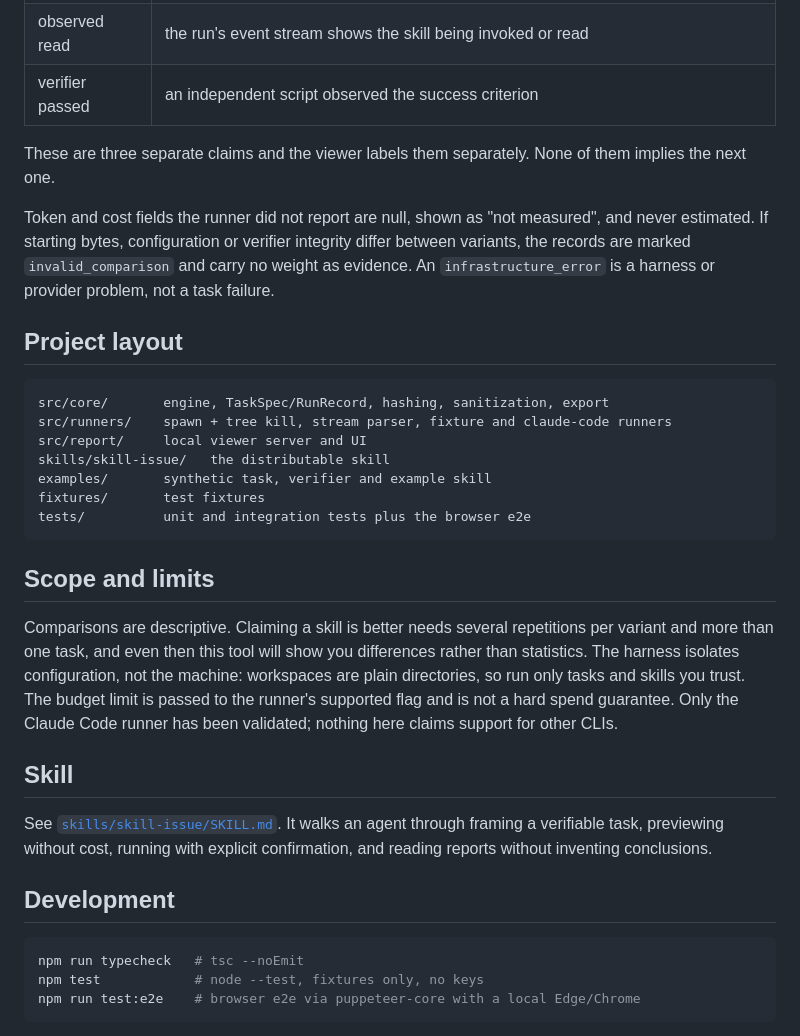
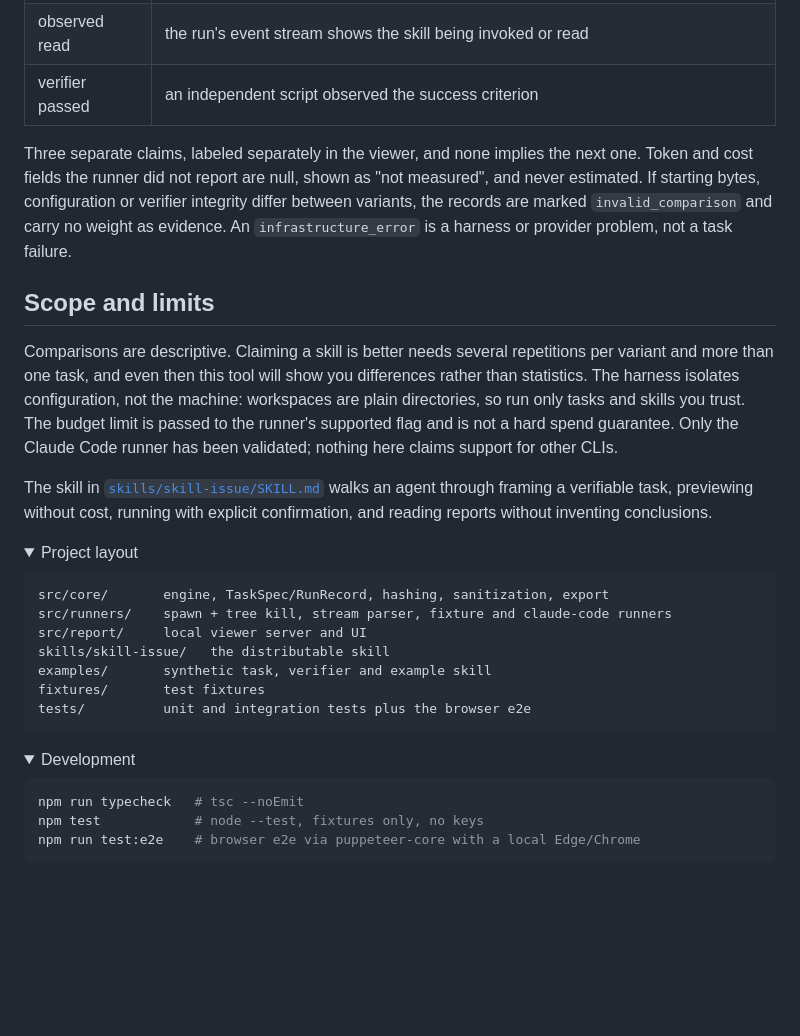
Before and after one commit to Gjusev/skill-issue, a Markdown page: README.md, the part around one of its changes. GitHub-like rendering; folded sections open; blank space fills up the shorter version.

````diff
--- a/README.md
+++ b/README.md
@@ -64,11 +82,16 @@ node src/cli.ts run examples/tasks/release-notes.claude-code.json
 | observed read | the run's event stream shows the skill being invoked or read |
 | verifier passed | an independent script observed the success criterion |
 
-These are three separate claims and the viewer labels them separately. None of them implies the next one.
+Three separate claims, labeled separately in the viewer, and none implies the next one. Token and cost fields the runner did not report are null, shown as "not measured", and never estimated. If starting bytes, configuration or verifier integrity differ between variants, the records are marked `invalid_comparison` and carry no weight as evidence. An `infrastructure_error` is a harness or provider problem, not a task failure.
 
-Token and cost fields the runner did not report are null, shown as "not measured", and never estimated. If starting bytes, configuration or verifier integrity differ between variants, the records are marked `invalid_comparison` and carry no weight as evidence. An `infrastructure_error` is a harness or provider problem, not a task failure.
+## Scope and limits
 
-## Project layout
+Comparisons are descriptive. Claiming a skill is better needs several repetitions per variant and more than one task, and even then this tool will show you differences rather than statistics. The harness isolates configuration, not the machine: workspaces are plain directories, so run only tasks and skills you trust. The budget limit is passed to the runner's supported flag and is not a hard spend guarantee. Only the Claude Code runner has been validated; nothing here claims support for other CLIs.
+
+The skill in [`skills/skill-issue/SKILL.md`](skills/skill-issue/SKILL.md) walks an agent through framing a verifiable task, previewing without cost, running with explicit confirmation, and reading reports without inventing conclusions.
+
+<details>
+<summary>Project layout</summary>
 
 ```
 src/core/       engine, TaskSpec/RunRecord, hashing, sanitization, export
@@ -80,15 +103,10 @@ fixtures/       test fixtures
 tests/          unit and integration tests plus the browser e2e
 ```
 
-## Scope and limits
+</details>
 
-Comparisons are descriptive. Claiming a skill is better needs several repetitions per variant and more than one task, and even then this tool will show you differences rather than statistics. The harness isolates configuration, not the machine: workspaces are plain directories, so run only tasks and skills you trust. The budget limit is passed to the runner's supported flag and is not a hard spend guarantee. Only the Claude Code runner has been validated; nothing here claims support for other CLIs.
-
-## Skill
-
-See [`skills/skill-issue/SKILL.md`](skills/skill-issue/SKILL.md). It walks an agent through framing a verifiable task, previewing without cost, running with explicit confirmation, and reading reports without inventing conclusions.
-
-## Development
+<details>
+<summary>Development</summary>
 
 ```bash
 npm run typecheck   # tsc --noEmit
````
Also changed, not shown: other parts of README.md (+38 -18 lines).
